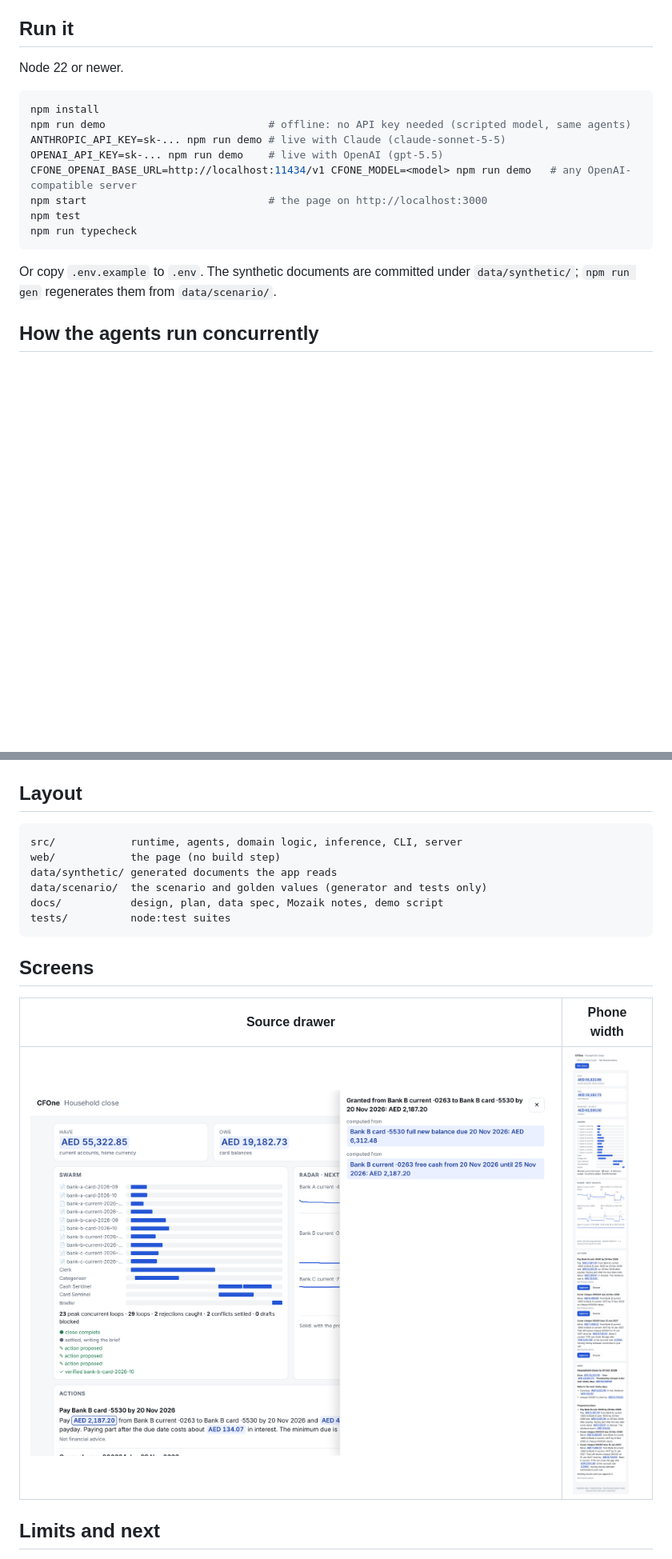
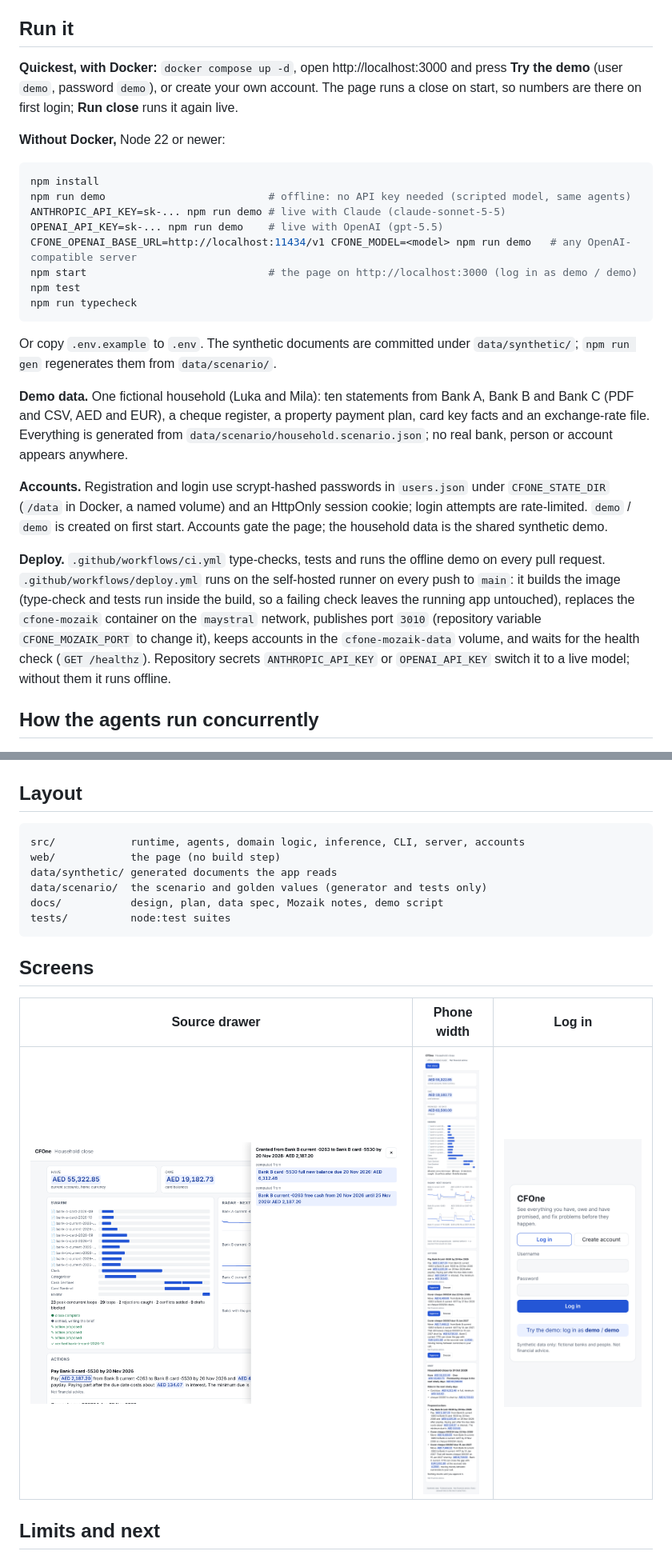
Before and after one commit to Maystral/cfone-mozaik, a Markdown page: README.md, 2 parts joined by grey strips. Shown at 80% size. Rendered like a GitHub page; pictures changed too: docs/img/login.png (added); blank space fills up the shorter version.

````diff
--- a/README.md
+++ b/README.md
@@ -40,7 +40,11 @@ You approve or snooze. CFOne never moves money.
 
 ## Run it
 
-Node 22 or newer.
+**Quickest, with Docker:** `docker compose up -d`, open http://localhost:3000 and press
+**Try the demo** (user `demo`, password `demo`), or create your own account. The page runs a
+close on start, so numbers are there on first login; **Run close** runs it again live.
+
+**Without Docker,** Node 22 or newer:
 
 ```bash
 npm install
@@ -48,13 +52,32 @@ npm run demo                          # offline: no API key needed (scripted mod
 ANTHROPIC_API_KEY=sk-... npm run demo # live with Claude (claude-sonnet-5-5)
 OPENAI_API_KEY=sk-... npm run demo    # live with OpenAI (gpt-5.5)
 CFONE_OPENAI_BASE_URL=http://localhost:11434/v1 CFONE_MODEL=<model> npm run demo   # any OpenAI-compatible server
-npm start                             # the page on http://localhost:3000
+npm start                             # the page on http://localhost:3000 (log in as demo / demo)
 npm test
 npm run typecheck
 ```
 
 Or copy `.env.example` to `.env`. The synthetic documents are committed under
 `data/synthetic/`; `npm run gen` regenerates them from `data/scenario/`.
+
+**Demo data.** One fictional household (Luka and Mila): ten statements from Bank A, Bank B and
+Bank C (PDF and CSV, AED and EUR), a cheque register, a property payment plan, card key facts
+and an exchange-rate file. Everything is generated from `data/scenario/household.scenario.json`;
+no real bank, person or account appears anywhere.
+
+**Accounts.** Registration and login use scrypt-hashed passwords in `users.json` under
+`CFONE_STATE_DIR` (`/data` in Docker, a named volume) and an HttpOnly session cookie; login
+attempts are rate-limited. `demo` / `demo` is created on first start. Accounts gate the page; the
+household data is the shared synthetic demo.
+
+**Deploy.** `.github/workflows/ci.yml` type-checks, tests and runs the offline demo on every
+pull request. `.github/workflows/deploy.yml` runs on the self-hosted runner on every push to
+`main`: it builds the image (type-check and tests run inside the build, so a failing check
+leaves the running app untouched), replaces the `cfone-mozaik` container on the `maystral`
+network, publishes port `3010` (repository variable `CFONE_MOZAIK_PORT` to change it), keeps
+accounts in the `cfone-mozaik-data` volume, and waits for the health check
+(`GET /healthz`). Repository secrets `ANTHROPIC_API_KEY` or `OPENAI_API_KEY` switch it to a
+live model; without them it runs offline.
 
 ## How the agents run concurrently
 
@@ -131,7 +154,7 @@ Or copy `.env.example` to `.env`. The synthetic documents are committed under
 ## Layout
 
 ```
-src/            runtime, agents, domain logic, inference, CLI, server
+src/            runtime, agents, domain logic, inference, CLI, server, accounts
 web/            the page (no build step)
 data/synthetic/ generated documents the app reads
 data/scenario/  the scenario and golden values (generator and tests only)
@@ -141,9 +164,9 @@ tests/          node:test suites
 
 ## Screens
 
-| Source drawer | Phone width |
-|---|---|
-| ![A chip opens the facts and lines behind an amount](docs/img/drawer.png) | ![The page at 390 px](docs/img/mobile.png) |
+| Source drawer | Phone width | Log in |
+|---|---|---|
+| ![A chip opens the facts and lines behind an amount](docs/img/drawer.png) | ![The page at 390 px](docs/img/mobile.png) | ![Log in or try the demo](docs/img/login.png) |
 
 ## Limits and next
 
````
Also changed, not shown: 17 other files.
